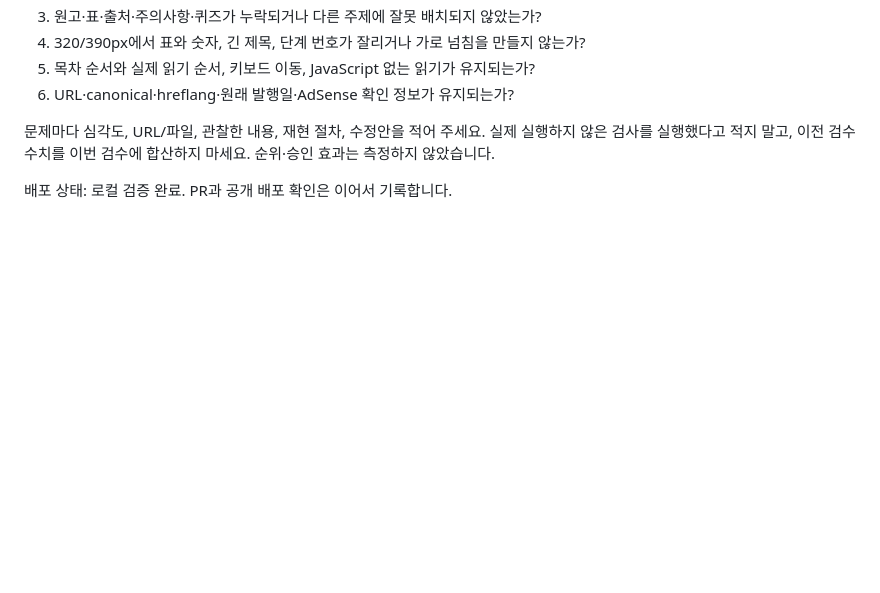
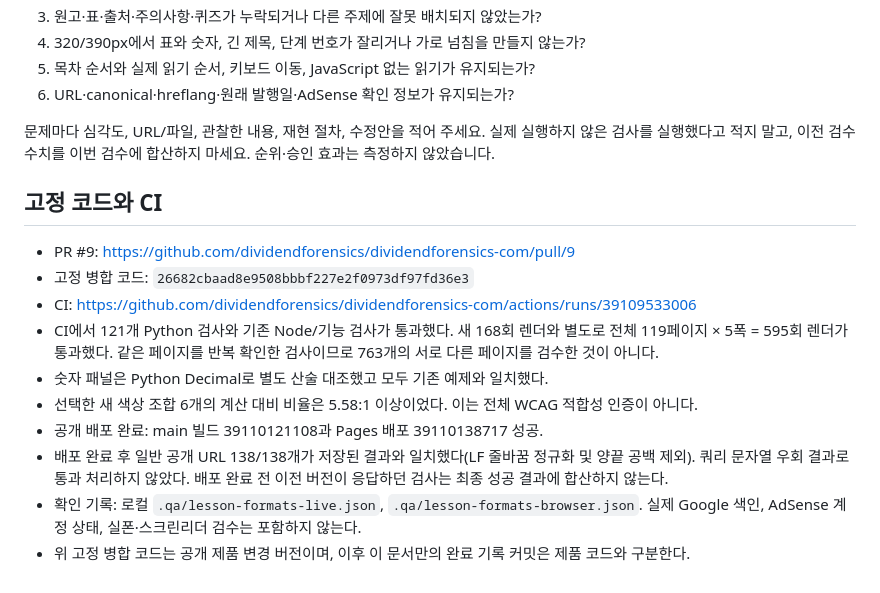
Before and after one commit to dividendforensics/dividendforensics-com, a Markdown page: docs/LESSON-READING-FORMATS-2026-10-18.md, the part around the change. Drawn GitHub-style; blank space fills up the shorter version.

Commit message:
Record completed lesson layout release and public verification

```diff
--- a/docs/LESSON-READING-FORMATS-2026-10-18.md
+++ b/docs/LESSON-READING-FORMATS-2026-10-18.md
@@ -45,4 +45,14 @@
 
 문제마다 심각도, URL/파일, 관찰한 내용, 재현 절차, 수정안을 적어 주세요. 실제 실행하지 않은 검사를 실행했다고 적지 말고, 이전 검수 수치를 이번 검수에 합산하지 마세요. 순위·승인 효과는 측정하지 않았습니다.
 
-배포 상태: 로컬 검증 완료. PR과 공개 배포 확인은 이어서 기록합니다.
+## 고정 코드와 CI
+- PR #9: https://github.com/dividendforensics/dividendforensics-com/pull/9
+- 고정 병합 코드: `26682cbaad8e9508bbbf227e2f0973df97fd36e3`
+- CI: https://github.com/dividendforensics/dividendforensics-com/actions/runs/39109533006
+- CI에서 121개 Python 검사와 기존 Node/기능 검사가 통과했다. 새 168회 렌더와 별도로 전체 119페이지 × 5폭 = 595회 렌더가 통과했다. 같은 페이지를 반복 확인한 검사이므로 763개의 서로 다른 페이지를 검수한 것이 아니다.
+- 숫자 패널은 Python Decimal로 별도 산술 대조했고 모두 기존 예제와 일치했다.
+- 선택한 새 색상 조합 6개의 계산 대비 비율은 5.58:1 이상이었다. 이는 전체 WCAG 적합성 인증이 아니다.
+- 공개 배포 완료: main 빌드 39110121108과 Pages 배포 39110138717 성공.
+- 배포 완료 후 일반 공개 URL 138/138개가 저장된 결과와 일치했다(LF 줄바꿈 정규화 및 양끝 공백 제외). 쿼리 문자열 우회 결과로 통과 처리하지 않았다. 배포 완료 전 이전 버전이 응답하던 검사는 최종 성공 결과에 합산하지 않는다.
+- 확인 기록: 로컬 `.qa/lesson-formats-live.json`, `.qa/lesson-formats-browser.json`. 실제 Google 색인, AdSense 계정 상태, 실폰·스크린리더 검수는 포함하지 않는다.
+- 위 고정 병합 코드는 공개 제품 변경 버전이며, 이후 이 문서만의 완료 기록 커밋은 제품 코드와 구분한다.
```
